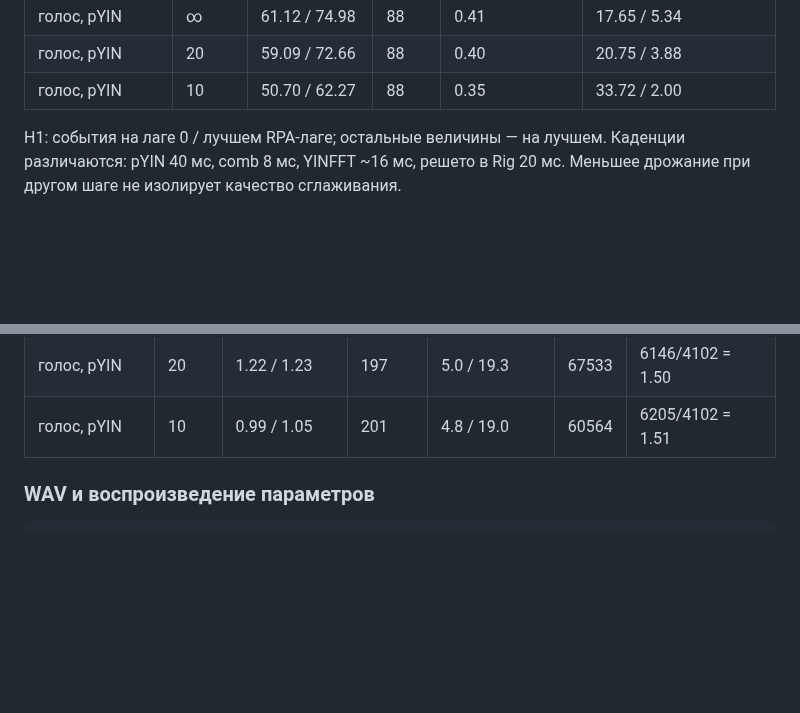
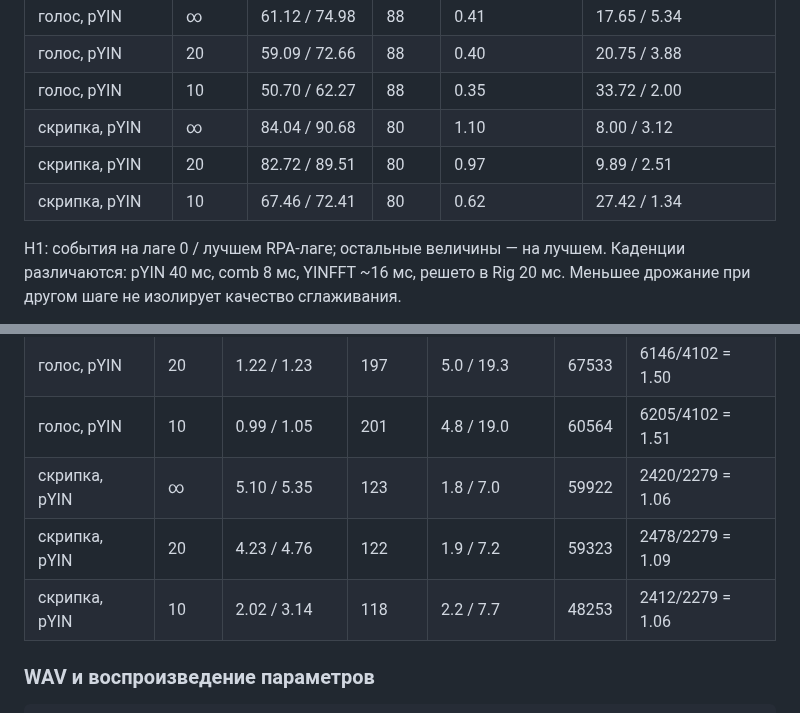
Before and after one commit to enomado/fretboard, a Markdown page: docs/pitch_benchmark.md, 2 parts joined by grey strips. Drawn GitHub-style; blank space fills up the shorter version.

```diff
--- a/docs/pitch_benchmark.md
+++ b/docs/pitch_benchmark.md
@@ -1385,6 +1385,9 @@ pYIN-линия может раньше argmax выбрать менее вер
 | голос, pYIN | ∞ | 61.12 / 74.98 | 88 | 0.41 | 17.65 / 5.34 |
 | голос, pYIN | 20 | 59.09 / 72.66 | 88 | 0.40 | 20.75 / 3.88 |
 | голос, pYIN | 10 | 50.70 / 62.27 | 88 | 0.35 | 33.72 / 2.00 |
+| скрипка, pYIN | ∞ | 84.04 / 90.68 | 80 | 1.10 | 8.00 / 3.12 |
+| скрипка, pYIN | 20 | 82.72 / 89.51 | 80 | 0.97 | 9.89 / 2.51 |
+| скрипка, pYIN | 10 | 67.46 / 72.41 | 80 | 0.62 | 27.42 / 1.34 |
 
 H1: события на лаге 0 / лучшем RPA-лаге; остальные величины — на лучшем.
 Каденции различаются: pYIN 40 мс, comb 8 мс, YINFFT ~16 мс, решето в Rig
@@ -1395,6 +1398,9 @@ H1: события на лаге 0 / лучшем RPA-лаге; остальны
 | голос, pYIN | ∞ | 1.43 / 1.29 | 193 | 5.0 / 19.1 | 68880 | 6095/4102 = 1.49 |
 | голос, pYIN | 20 | 1.22 / 1.23 | 197 | 5.0 / 19.3 | 67533 | 6146/4102 = 1.50 |
 | голос, pYIN | 10 | 0.99 / 1.05 | 201 | 4.8 / 19.0 | 60564 | 6205/4102 = 1.51 |
+| скрипка, pYIN | ∞ | 5.10 / 5.35 | 123 | 1.8 / 7.0 | 59922 | 2420/2279 = 1.06 |
+| скрипка, pYIN | 20 | 4.23 / 4.76 | 122 | 1.9 / 7.2 | 59323 | 2478/2279 = 1.09 |
+| скрипка, pYIN | 10 | 2.02 / 3.14 | 118 | 2.2 / 7.7 | 48253 | 2412/2279 = 1.06 |
 
 ### WAV и воспроизведение параметров
 
```
Also changed, not shown: docs/detector_hypotheses_plan.md (+3 -3 lines).
